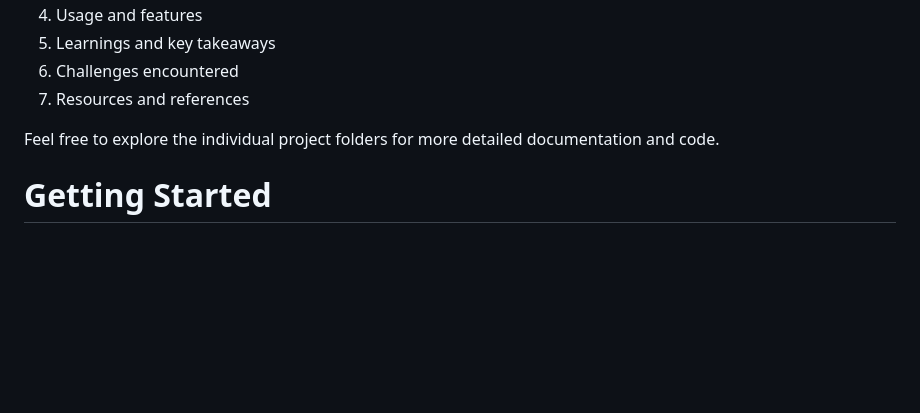
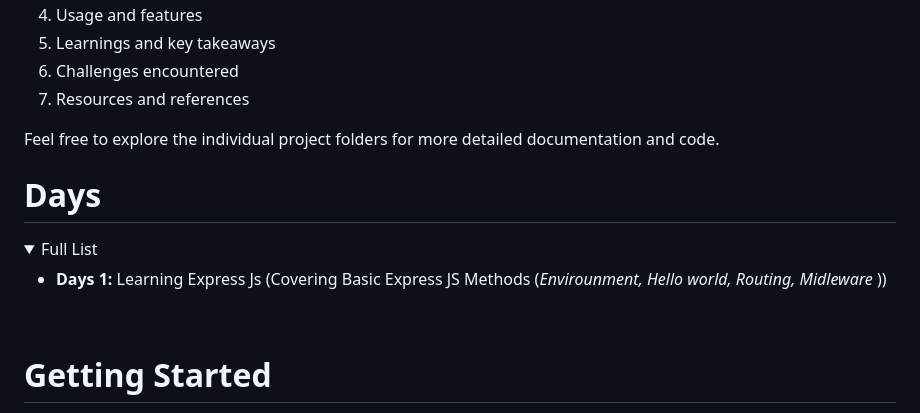
Before and after one commit to Akash1029/100daysofcode-MERN-MEVN, a Markdown page: README.md, the part around the change. GitHub-like rendering; folded sections open; blank space fills up the shorter version.

Commit message:
Day 1 Complete

```diff
--- a/README.md
+++ b/README.md
@@ -44,6 +44,17 @@ I will be documenting my progress, learnings, and challenges faced throughout th
 7. Resources and references
 
 Feel free to explore the individual project folders for more detailed documentation and code.
+<br>
+# Days
+
+<details>
+<summary>Full List</summary>
+
+- **Days 1:** Learning Express Js (Covering Basic Express JS Methods (_Envirounment, Hello world, Routing, Midleware_ ))
+</details>
+
+<br>
+
 
 # Getting Started
 
```
